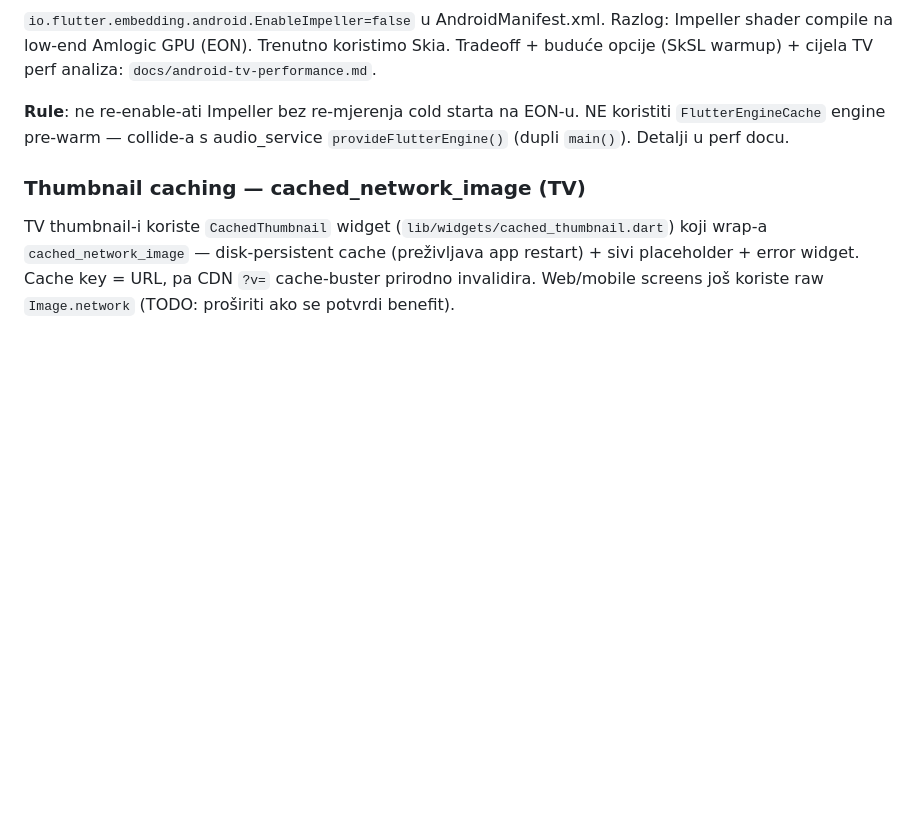
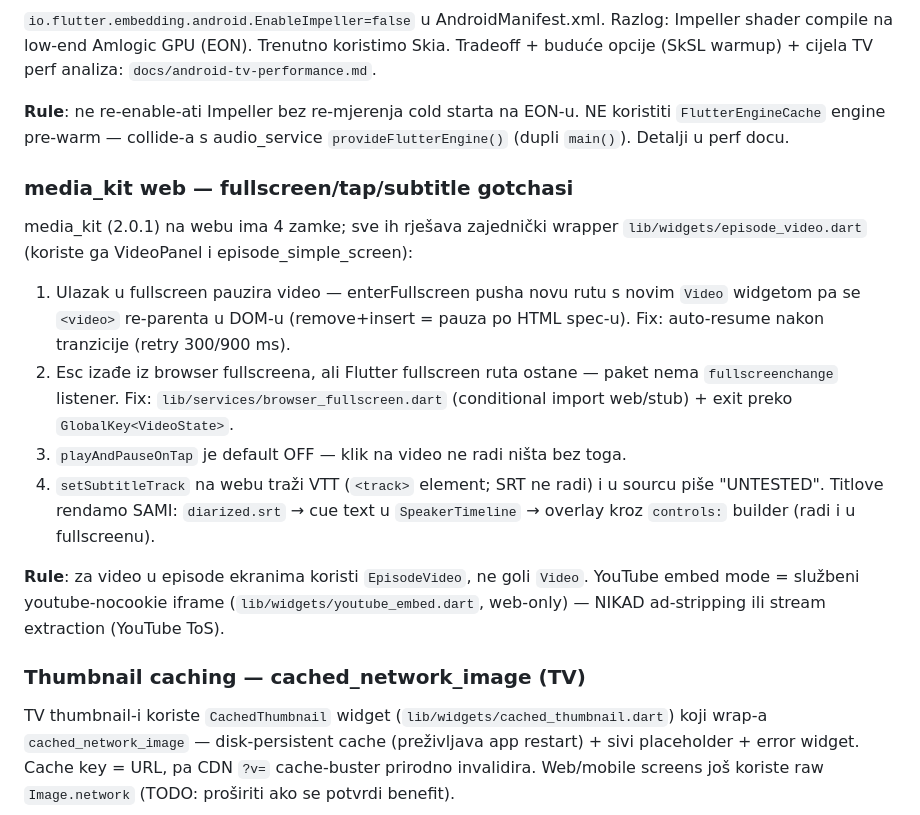
Before and after one commit to domovinatv/ai.domovina.tv, a Markdown page: CLAUDE.md, the part around the change. GitHub-like rendering; blank space fills up the shorter version.

Commit message:
docs: media_kit web gotchasi + EpisodeVideo pravilo u CLAUDE.md
Co-Authored-By: Claude Fable 5 <noreply@anthropic.com>

```diff
--- a/CLAUDE.md
+++ b/CLAUDE.md
@@ -124,6 +124,26 @@ analiza: `docs/android-tv-performance.md`.
 NE koristiti `FlutterEngineCache` engine pre-warm — collide-a s
 audio_service `provideFlutterEngine()` (dupli `main()`). Detalji u perf docu.
 
+### media_kit web — fullscreen/tap/subtitle gotchasi
+
+media_kit (2.0.1) na webu ima 4 zamke; sve ih rješava zajednički wrapper
+`lib/widgets/episode_video.dart` (koriste ga VideoPanel i episode_simple_screen):
+
+1. Ulazak u fullscreen pauzira video — enterFullscreen pusha novu rutu s novim
+   `Video` widgetom pa se `<video>` re-parenta u DOM-u (remove+insert = pauza
+   po HTML spec-u). Fix: auto-resume nakon tranzicije (retry 300/900 ms).
+2. Esc izađe iz browser fullscreena, ali Flutter fullscreen ruta ostane —
+   paket nema `fullscreenchange` listener. Fix: `lib/services/browser_fullscreen.dart`
+   (conditional import web/stub) + exit preko `GlobalKey<VideoState>`.
+3. `playAndPauseOnTap` je default OFF — klik na video ne radi ništa bez toga.
+4. `setSubtitleTrack` na webu traži VTT (`<track>` element; SRT ne radi) i u
+   sourcu piše "UNTESTED". Titlove rendamo SAMI: `diarized.srt` → cue text u
+   `SpeakerTimeline` → overlay kroz `controls:` builder (radi i u fullscreenu).
+
+**Rule**: za video u episode ekranima koristi `EpisodeVideo`, ne goli `Video`.
+YouTube embed mode = službeni youtube-nocookie iframe (`lib/widgets/youtube_embed.dart`,
+web-only) — NIKAD ad-stripping ili stream extraction (YouTube ToS).
+
 ### Thumbnail caching — cached_network_image (TV)
 
 TV thumbnail-i koriste `CachedThumbnail` widget (`lib/widgets/cached_thumbnail.dart`)
```
